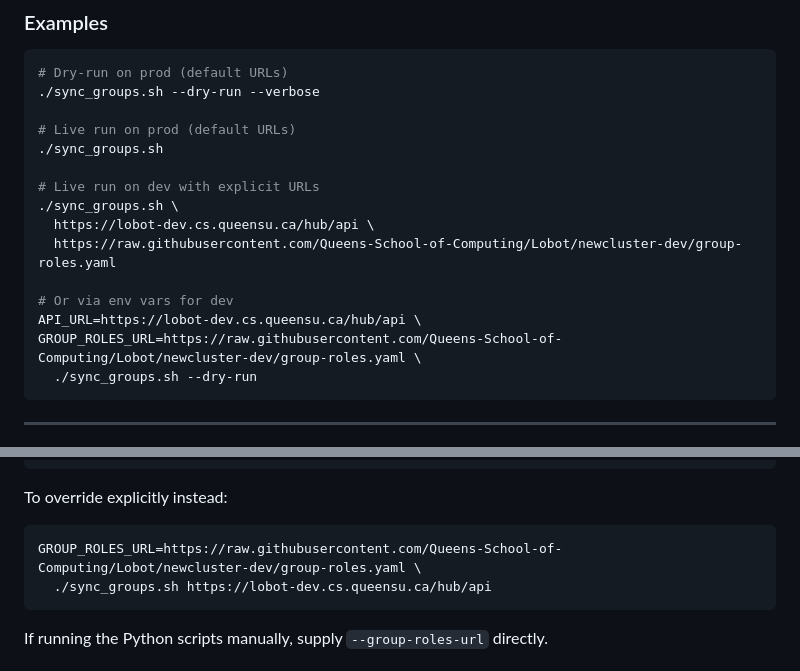
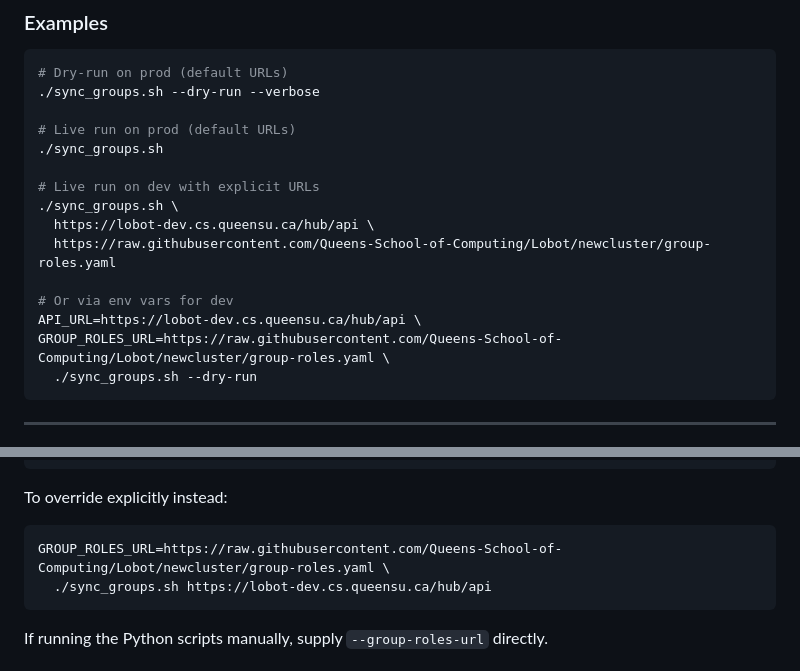
Before and after one commit to Queens-School-of-Computing/Lobot, a Markdown page: tools/sync_groups.md, 2 parts joined by grey strips. GitHub-like rendering.

Commit message:
fix: remove newcluster-dev mention

````diff
--- a/tools/sync_groups.md
+++ b/tools/sync_groups.md
@@ -89,11 +89,11 @@ scripts unchanged.
 # Live run on dev with explicit URLs
 ./sync_groups.sh \
   https://lobot-dev.cs.queensu.ca/hub/api \
-  https://raw.githubusercontent.com/Queens-School-of-Computing/Lobot/newcluster-dev/group-roles.yaml
+  https://raw.githubusercontent.com/Queens-School-of-Computing/Lobot/newcluster/group-roles.yaml
 
 # Or via env vars for dev
 API_URL=https://lobot-dev.cs.queensu.ca/hub/api \
-GROUP_ROLES_URL=https://raw.githubusercontent.com/Queens-School-of-Computing/Lobot/newcluster-dev/group-roles.yaml \
+GROUP_ROLES_URL=https://raw.githubusercontent.com/Queens-School-of-Computing/Lobot/newcluster/group-roles.yaml \
   ./sync_groups.sh --dry-run
 ```
 
@@ -271,7 +271,7 @@ export GROUP_ROLES_URL=$(python3 -c "import yaml; print(yaml.safe_load(open('/op
 To override explicitly instead:
 
 ```bash
-GROUP_ROLES_URL=https://raw.githubusercontent.com/Queens-School-of-Computing/Lobot/newcluster-dev/group-roles.yaml \
+GROUP_ROLES_URL=https://raw.githubusercontent.com/Queens-School-of-Computing/Lobot/newcluster/group-roles.yaml \
   ./sync_groups.sh https://lobot-dev.cs.queensu.ca/hub/api
 ```
 
````
